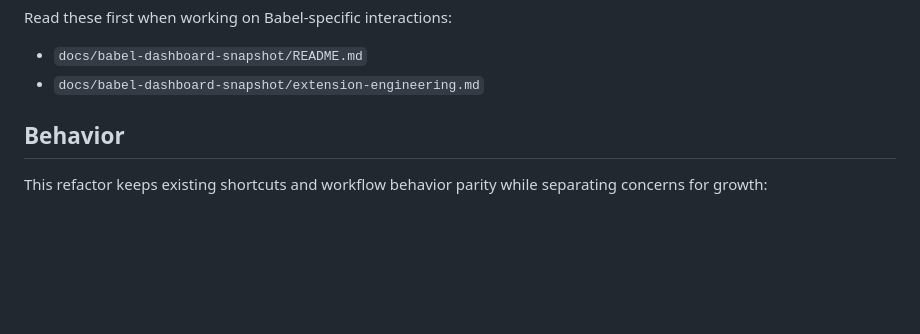
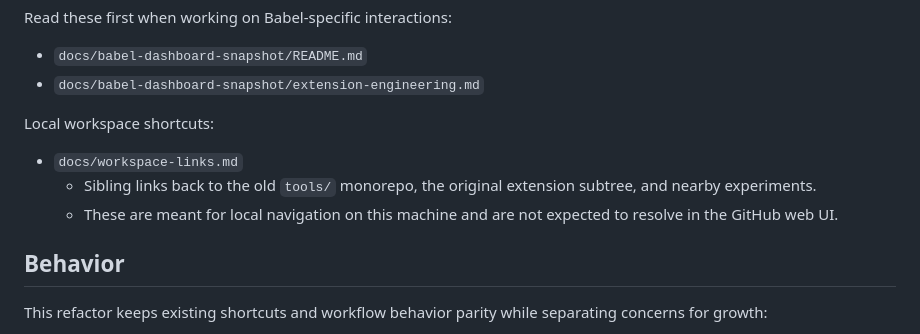
Before and after one commit to Nominy/babel-helper-extension, a Markdown page: README.md, the part around the change. Drawn GitHub-style; blank space fills up the shorter version.

Commit message:
docs: add local workspace links

```diff
--- a/README.md
+++ b/README.md
@@ -33,6 +33,11 @@ Supporting reverse-engineering material lives under:
 Read these first when working on Babel-specific interactions:
 - `docs/babel-dashboard-snapshot/README.md`
 - `docs/babel-dashboard-snapshot/extension-engineering.md`
+
+Local workspace shortcuts:
+- `docs/workspace-links.md`
+  - Sibling links back to the old `tools/` monorepo, the original extension subtree, and nearby experiments.
+  - These are meant for local navigation on this machine and are not expected to resolve in the GitHub web UI.
 
 ## Behavior
 
```
